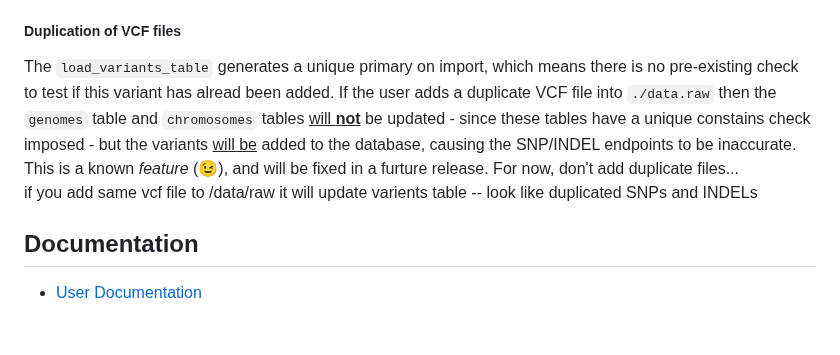
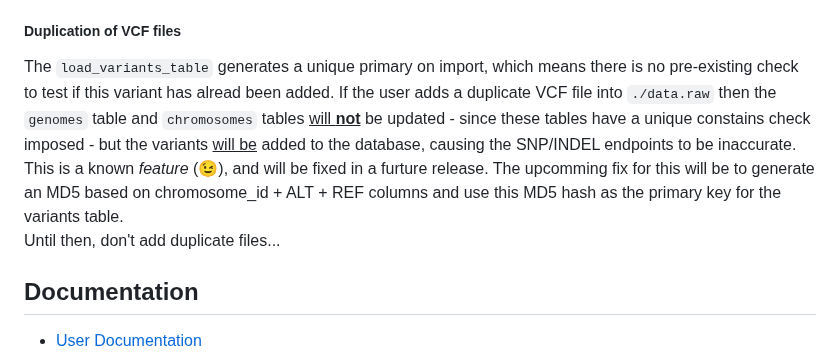
Before and after one commit to ms2206/GenomeVarAPI, a Markdown page: docs/parse_vcf_technical_docs.md, the part around the change. Drawn GitHub-style; blank space fills up the shorter version.

Commit message:
Clarify handling of duplicate VCF files in documentation and outline upcoming changes to primary key generation for variants table

```diff
--- a/docs/parse_vcf_technical_docs.md
+++ b/docs/parse_vcf_technical_docs.md
@@ -52,10 +52,11 @@ Parts of the python tool over-rely on RegEx to extract information, especially f
 The tool uses JSON to dump some of the more complex data structures from the VCF object. Future releases will handle parsing the INFO, GENOTYPE, and METADATA objects to flatten these structures and provide the user with better access to this data. This was a conscious decision to balance time and effort when developing MVP.
 
 <h5>Duplication of VCF files</h5>
-The <code>load_variants_table</code> generates a unique primary on import, which means there is no pre-existing check to test if this variant has alread been added. If the user adds a duplicate VCF file into <code>./data.raw</code> then the <code>genomes</code> table and <code>chromosomes</code> tables <u>will <b>not</b></u> be updated - since these tables have a unique constains check imposed - but the variants <u>will be</u> added to the database, causing the SNP/INDEL endpoints to be inaccurate. This is a known <i>feature</i> (😉), and will be fixed in a furture release. For now, don't add duplicate files...
+The <code>load_variants_table</code> generates a unique primary on import, which means there is no pre-existing check to test if this variant has alread been added. If the user adds a duplicate VCF file into <code>./data.raw</code> then the <code>genomes</code> table and <code>chromosomes</code> tables <u>will <b>not</b></u> be updated - since these tables have a unique constains check imposed - but the variants <u>will be</u> added to the database, causing the SNP/INDEL endpoints to be inaccurate. This is a known <i>feature</i> (😉), and will be fixed in a furture release. The upcomming fix for this will be to generate an MD5 based on chromosome_id + ALT + REF columns and use this MD5 hash as the primary key for the variants table.
+
+Until then, don't add duplicate files...
 
 
-if you add same vcf file to /data/raw it will update varients table -- look like duplicated SNPs and INDELs
 
 <h2>Documentation</h2>
 <ul>
```
